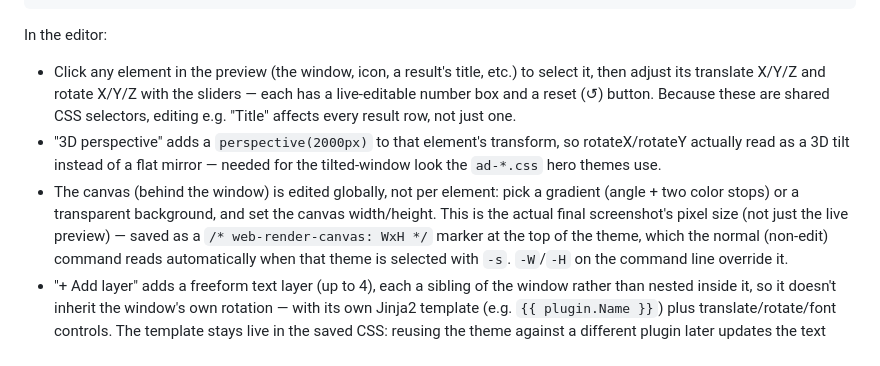
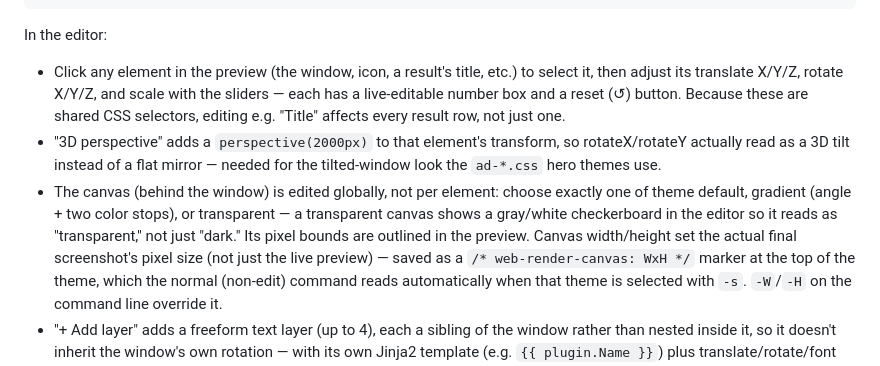
Before and after one commit to Garulf/flow-render, a Markdown page: README.md, the part around the change. Drawn GitHub-style.

Commit message:
Document scale slider and canvas mode changes in the README

```diff
--- a/README.md
+++ b/README.md
@@ -113,17 +113,19 @@ web-render edit -p ./plugin -s ad-neon.css        # continue editing a theme
 
 In the editor:
 - Click any element in the preview (the window, icon, a result's title, etc.)
-  to select it, then adjust its translate X/Y/Z and rotate X/Y/Z with the
-  sliders — each has a live-editable number box and a reset (↺) button.
+  to select it, then adjust its translate X/Y/Z, rotate X/Y/Z, and scale with
+  the sliders — each has a live-editable number box and a reset (↺) button.
   Because these are shared CSS selectors, editing e.g. "Title" affects every
   result row, not just one.
 - "3D perspective" adds a `perspective(2000px)` to that element's transform,
   so rotateX/rotateY actually read as a 3D tilt instead of a flat mirror —
   needed for the tilted-window look the `ad-*.css` hero themes use.
-- The canvas (behind the window) is edited globally, not per element: pick
-  a gradient (angle + two color stops) or a transparent background, and set
-  the canvas width/height. This is the actual final screenshot's pixel
-  size (not just the live preview) — saved as a
+- The canvas (behind the window) is edited globally, not per element: choose
+  exactly one of theme default, gradient (angle + two color stops), or
+  transparent — a transparent canvas shows a gray/white checkerboard in the
+  editor so it reads as "transparent," not just "dark." Its pixel bounds are
+  outlined in the preview. Canvas width/height set the actual final
+  screenshot's pixel size (not just the live preview) — saved as a
   `/* web-render-canvas: WxH */` marker at the top of the theme, which the
   normal (non-edit) command reads automatically when that theme is
   selected with `-s`. `-W`/`-H` on the command line override it.
```
